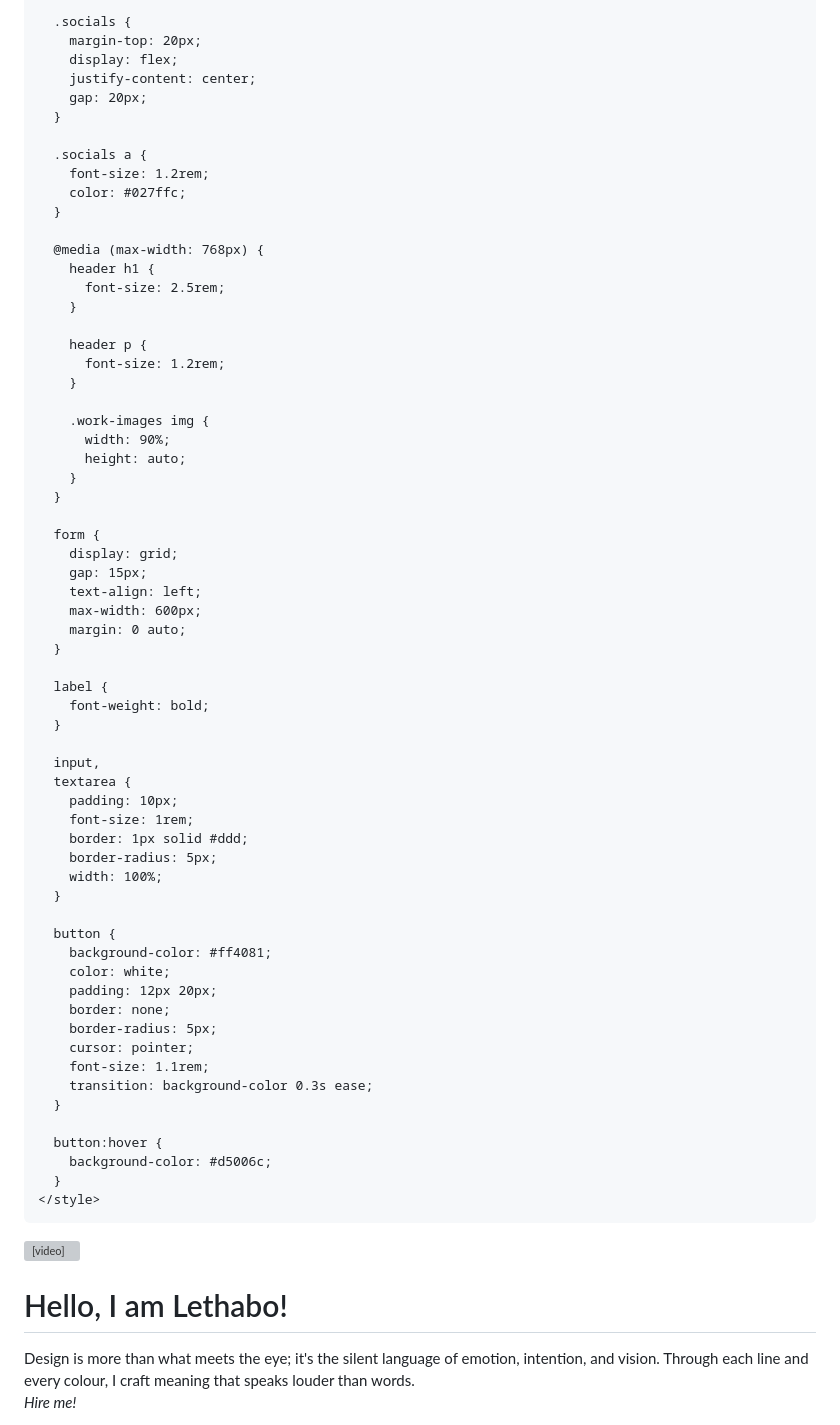
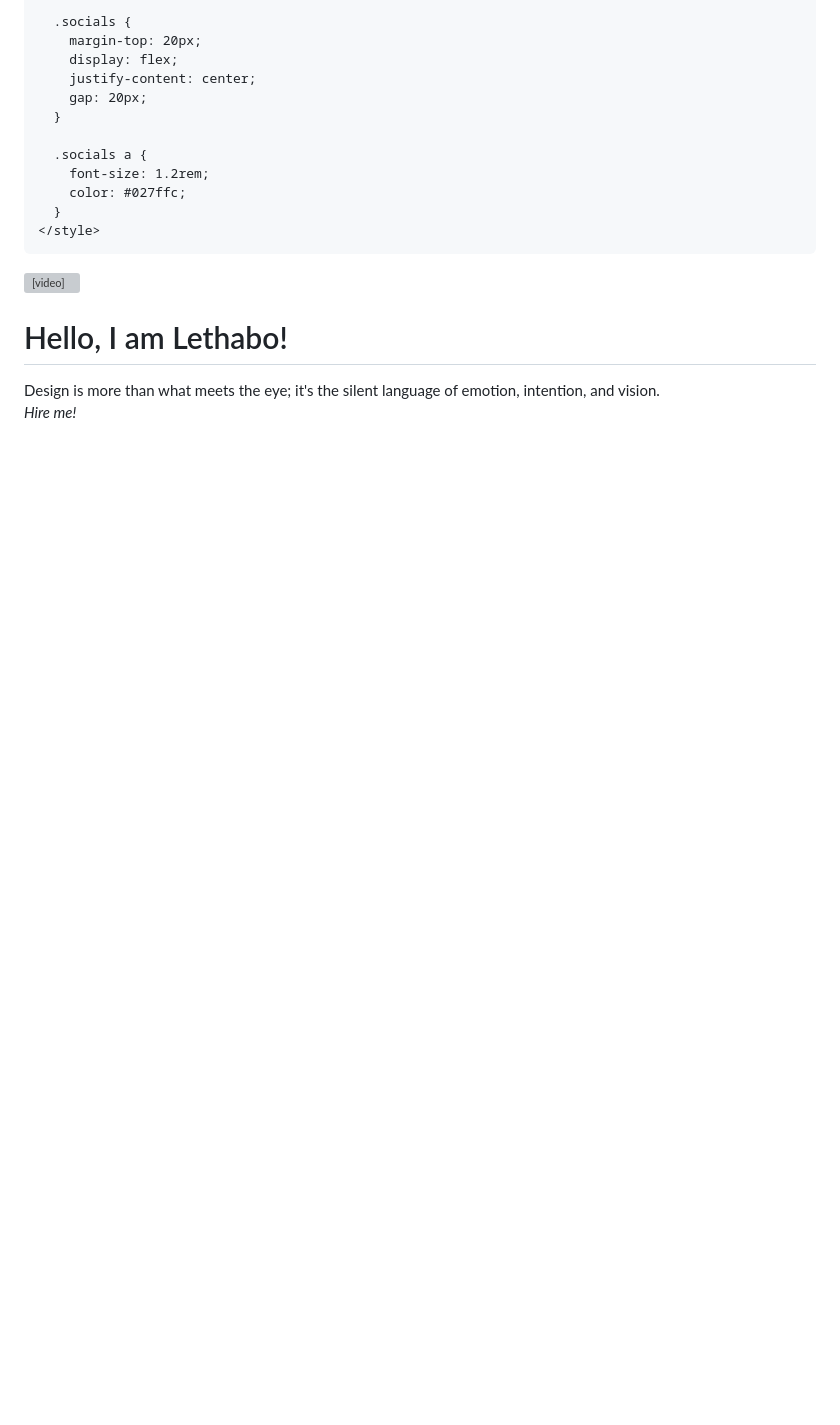
Before and after one commit to Leethabo27/Lethabo-Design-Portfolio, a Markdown page: README.md, the part around one of its changes. GitHub-like rendering; blank space fills up the shorter version; grey boxes are pictures that could not be loaded.

```diff
--- a/README.md
+++ b/README.md
@@ -182,60 +237,8 @@
         font-size: 1.2rem;
         color: #027ffc;
       }
-
-      @media (max-width: 768px) {
-        header h1 {
-          font-size: 2.5rem;
-        }
-
-        header p {
-          font-size: 1.2rem;
-        }
-
-        .work-images img {
-          width: 90%;
-          height: auto;
-        }
-      }
-
-      form {
-        display: grid;
-        gap: 15px;
-        text-align: left;
-        max-width: 600px;
-        margin: 0 auto;
-      }
-
-      label {
-        font-weight: bold;
-      }
-
-      input,
-      textarea {
-        padding: 10px;
-        font-size: 1rem;
-        border: 1px solid #ddd;
-        border-radius: 5px;
-        width: 100%;
-      }
-
-      button {
-        background-color: #ff4081;
-        color: white;
-        padding: 12px 20px;
-        border: none;
-        border-radius: 5px;
-        cursor: pointer;
-        font-size: 1.1rem;
-        transition: background-color 0.3s ease;
-      }
-
-      button:hover {
-        background-color: #d5006c;
-      }
     </style>
   </head>
-
   <body>
     <header>
       <video autoplay muted loop>
@@ -245,7 +248,6 @@
       <h1>Hello, I am Lethabo!</h1>
       <p>
         Design is more than what meets the eye; it's the silent language of
-        emotion, intention, and vision. Through each line and every colour, I
-        craft meaning that speaks louder than words. <br />
+        emotion, intention, and vision. <br />
         <em>Hire me!</em>
       </p>
```
Also changed, not shown: other parts of README.md (+170 -81 lines).
